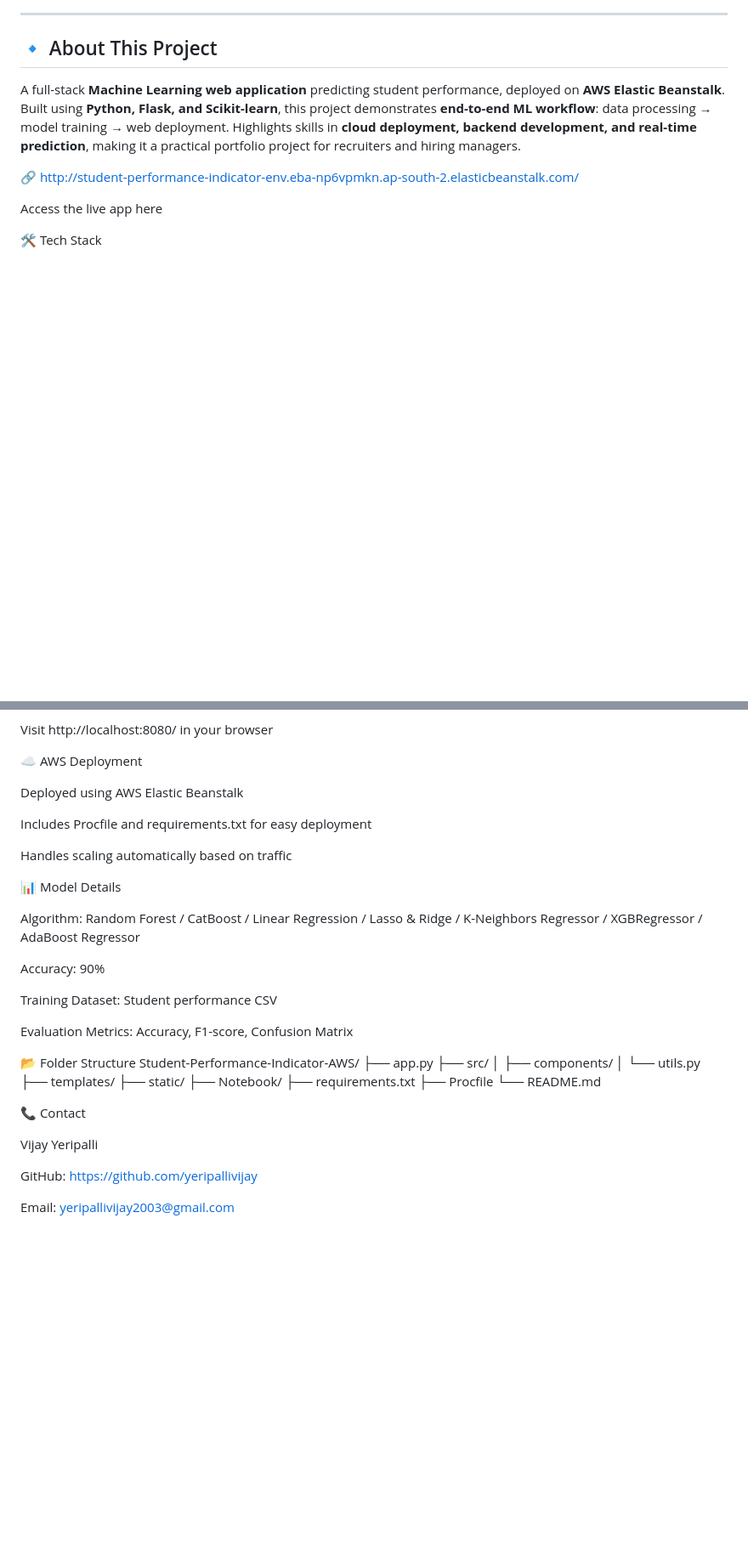
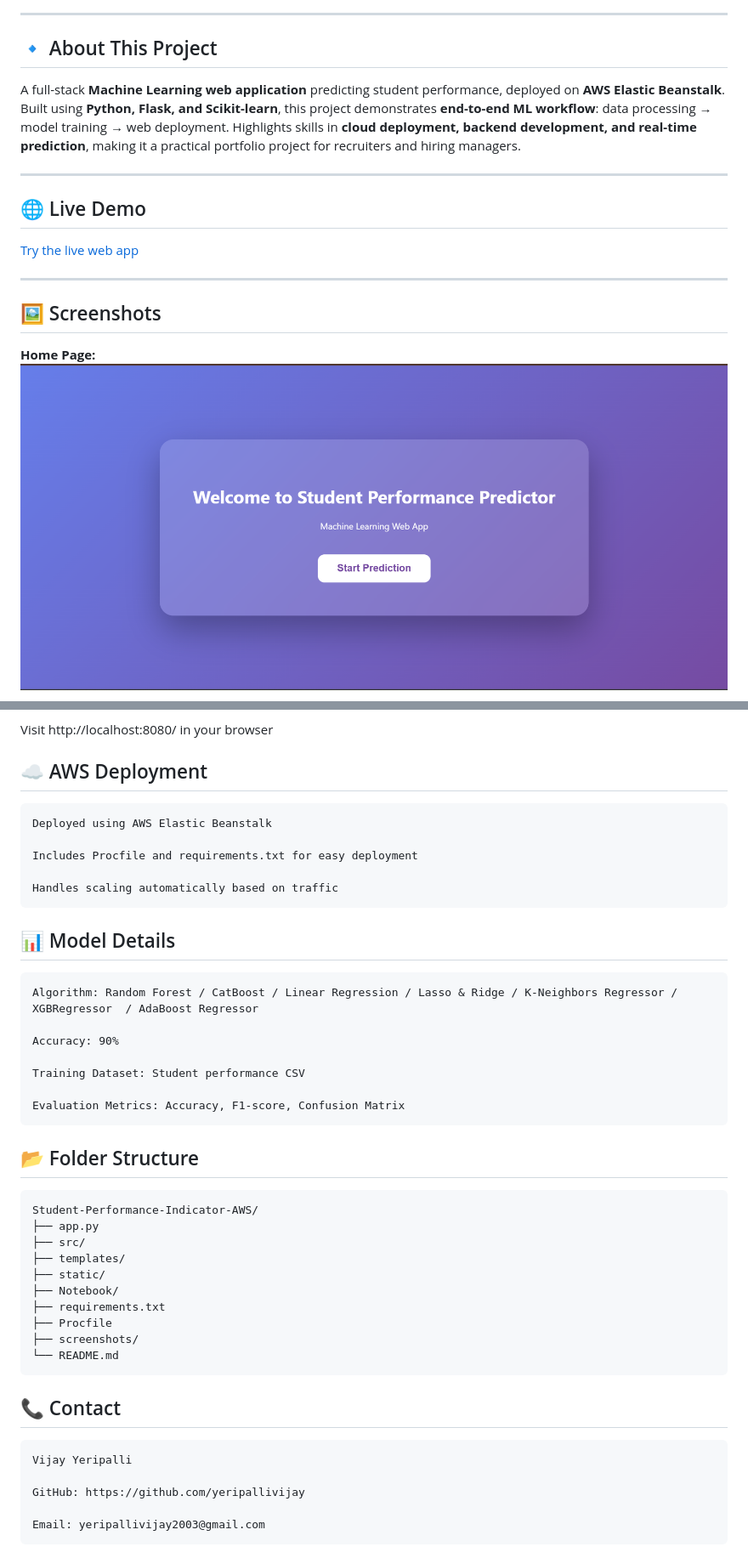
Before and after one commit to yeripallivijay/Student-Performance-Indicator-AWS, a Markdown page: README.md, 2 parts joined by grey strips. Shown at 85% size. Rendered like a GitHub page; blank space fills up the shorter version.

````diff
--- a/README.md
+++ b/README.md
@@ -15,10 +28,14 @@
 ## 🔹 About This Project
 A full-stack **Machine Learning web application** predicting student performance, deployed on **AWS Elastic Beanstalk**. Built using **Python, Flask, and Scikit-learn**, this project demonstrates **end-to-end ML workflow**: data processing → model training → web deployment. Highlights skills in **cloud deployment, backend development, and real-time prediction**, making it a practical portfolio project for recruiters and hiring managers.
 
+---
 
-🔗 http://student-performance-indicator-env.eba-np6vpmkn.ap-south-2.elasticbeanstalk.com/
+## 🌐 Live Demo
+[Try the live web app](http://student-performance-indicator-env.eba-np6vpmkn.ap-south-2.elasticbeanstalk.com/)
 
-Access the live app here
+---
 
-🛠 Tech Stack
+## 🖼 Screenshots
+**Home Page:**
+![Home Page](screenshots/home.png)
 
@@ -98,42 +111,45 @@ python app.py
 
 Visit http://localhost:8080/ in your browser
 
-☁️ AWS Deployment
+## ☁️ AWS Deployment
 
-Deployed using AWS Elastic Beanstalk
+    Deployed using AWS Elastic Beanstalk
 
-Includes Procfile and requirements.txt for easy deployment
+    Includes Procfile and requirements.txt for easy deployment
 
-Handles scaling automatically based on traffic
+    Handles scaling automatically based on traffic
 
-📊 Model Details
+## 📊 Model Details
 
-Algorithm: Random Forest / CatBoost / Linear Regression / Lasso & Ridge / K-Neighbors Regressor / XGBRegressor	/ AdaBoost Regressor
+    Algorithm: Random Forest / CatBoost / Linear Regression / Lasso & Ridge / K-Neighbors Regressor / XGBRegressor	/ AdaBoost Regressor
 
-Accuracy: 90%
+    Accuracy: 90%
 
-Training Dataset: Student performance CSV
+    Training Dataset: Student performance CSV
 
-Evaluation Metrics: Accuracy, F1-score, Confusion Matrix
+    Evaluation Metrics: Accuracy, F1-score, Confusion Matrix
 
 
-📂 Folder Structure
+## 📂 Folder Structure
+```text
 Student-Performance-Indicator-AWS/
 ├── app.py
 ├── src/
-│   ├── components/
-│   └── utils.py
 ├── templates/
 ├── static/
 ├── Notebook/
 ├── requirements.txt
 ├── Procfile
+├── screenshots/
 └── README.md
+```
 
-📞 Contact
 
-Vijay Yeripalli
 
-GitHub: https://github.com/yeripallivijay
+## 📞 Contact
 
-Email: yeripallivijay2003@gmail.com
+    Vijay Yeripalli
+
+    GitHub: https://github.com/yeripallivijay
+
+    Email: yeripallivijay2003@gmail.com
````
Also changed, not shown: other parts of README.md (+55 -46 lines).
